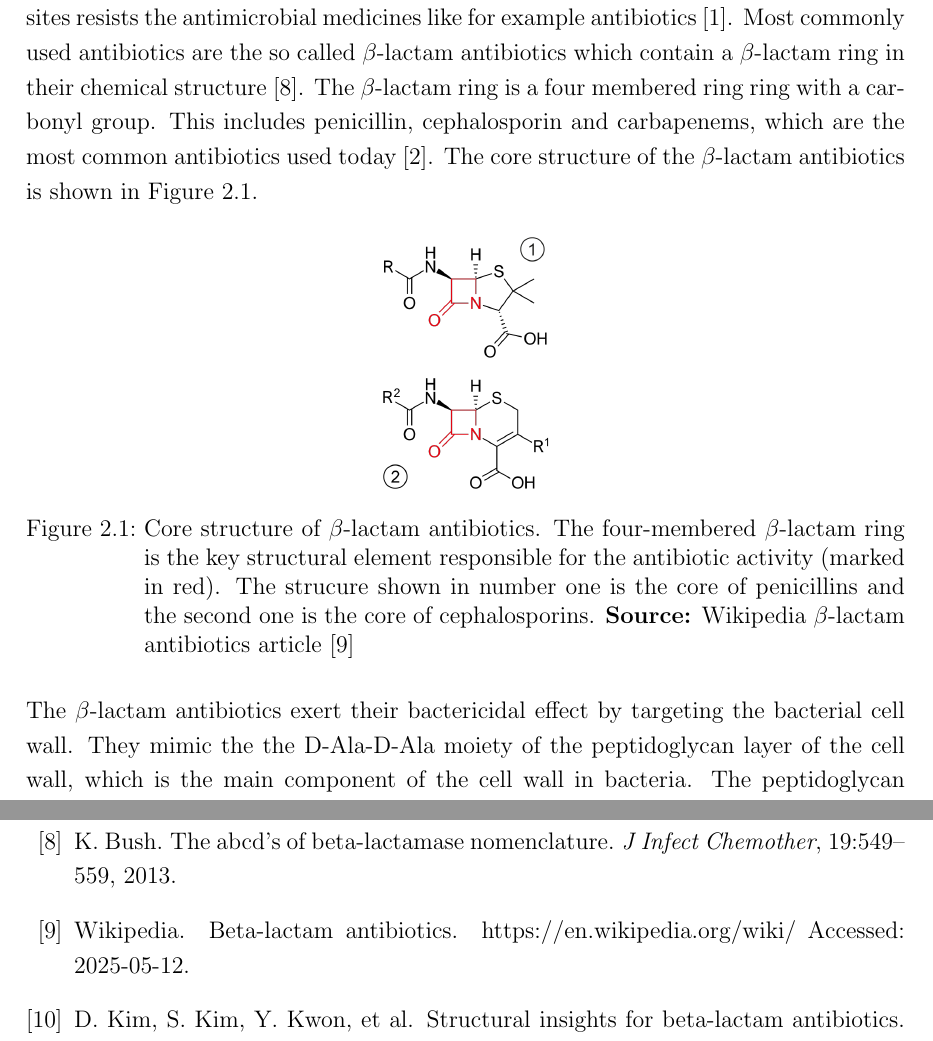
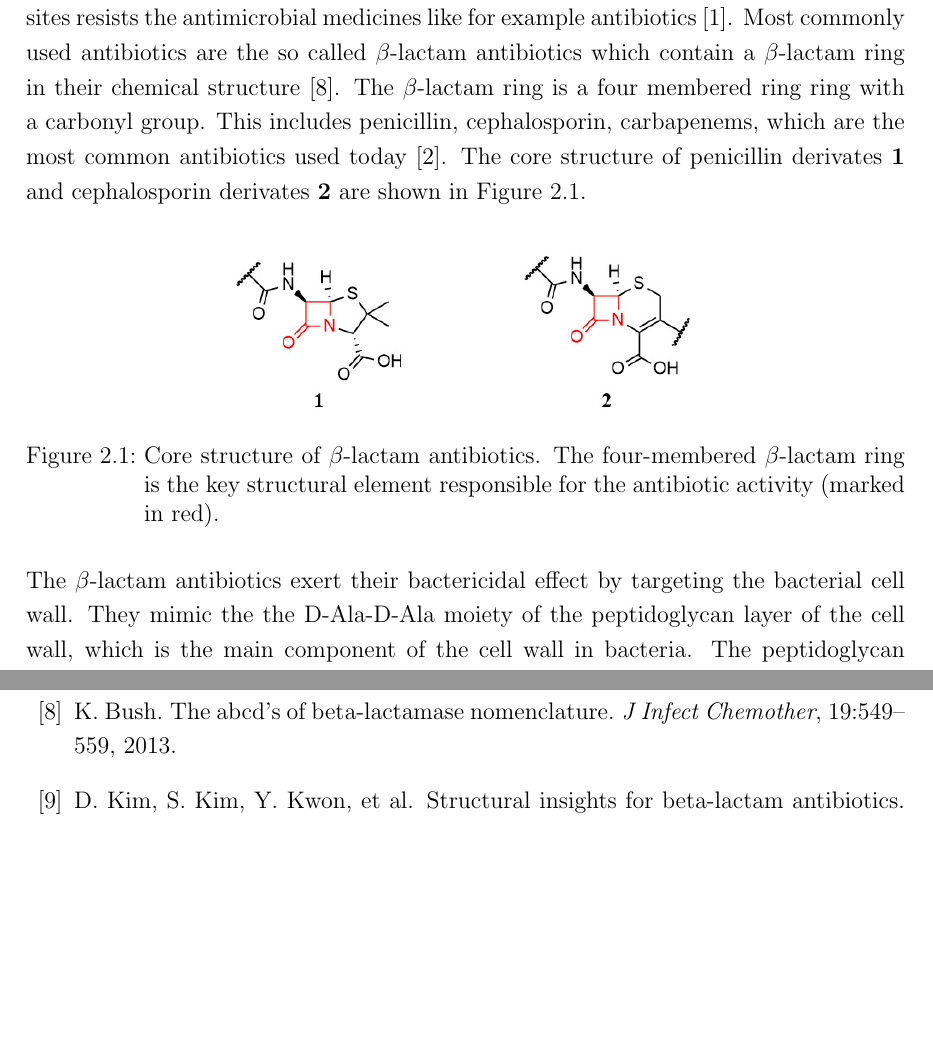
Before and after one commit to PyEED/understanding-antibiotic-resistance, a LaTeX thesis (Propaedeuticum/propaedeuticum_niklas_abraham_main.tex, which reads Propaedeuticum/002_theoretical_background.tex): two parts of pages 4 and 10 of 10, joined at a grey line, cut so that both start at the same text, the shorter picture padded with empty space. Compiled offline with pdfLaTeX.

Commit message:
update the pitcutr with help of arthur

```diff
--- a/Propaedeuticum/002_theoretical_background.tex
+++ b/Propaedeuticum/002_theoretical_background.tex
@@ -4,12 +4,12 @@
 % section about antibiotic resistance
 \section{Antibiotic resistance}
 
-Antibiotic resistance is definied as the the ability of bacteria, viruses, fungi and parasites resists the antimicrobial medicines like for example antibiotics \cite{who_antibiotic_resistance}. Most commonly used antibiotics are the so called $\beta$-lactam antibiotics which contain a $\beta$-lactam ring in their chemical structure \cite{bush2013}. The $\beta$-lactam ring is a four membered ring ring with a carbonyl group. This includes penicillin, cephalosporin and carbapenems, which are the most common antibiotics used today \cite{versporten2018}. The core structure of the $\beta$-lactam antibiotics is shown in Figure \ref{fig:beta_lactam_antibiotics}.
+Antibiotic resistance is definied as the the ability of bacteria, viruses, fungi and parasites resists the antimicrobial medicines like for example antibiotics \cite{who_antibiotic_resistance}. Most commonly used antibiotics are the so called $\beta$-lactam antibiotics which contain a $\beta$-lactam ring in their chemical structure \cite{bush2013}. The $\beta$-lactam ring is a four membered ring ring with a carbonyl group. This includes penicillin, cephalosporin, carbapenems, which are the most common antibiotics used today \cite{versporten2018}. The core structure of penicillin derivates \textbf{1} and cephalosporin derivates \textbf{2} are shown in Figure \ref{fig:beta_lactam_antibiotics}.
 
 \begin{figure}[htbp]
     \centering
-    \includegraphics[width=0.2\textwidth]{resources/images/beta_lactam_antibiotics_example.png}
-    \caption{Core structure of $\beta$-lactam antibiotics. The four-membered $\beta$-lactam ring is the key structural element responsible for the antibiotic activity (marked in red). The strucure shown in number one is the core of penicillins and the second one is the core of cephalosporins. \textbf{Source:} Wikipedia $\beta$-lactam antibiotics article \cite{wikipedia_beta_lactam_antibiotics}}
+    \includegraphics[width=0.6\textwidth]{resources/images/beta_lactam_antibiotics_example.jpeg}
+    \caption{Core structure of $\beta$-lactam antibiotics. The four-membered $\beta$-lactam ring is the key structural element responsible for the antibiotic activity (marked in red).}
     \label{fig:beta_lactam_antibiotics}
 \end{figure}
 
--- a/Propaedeuticum/propaedeuticum_niklas_abraham_main.tex
+++ b/Propaedeuticum/propaedeuticum_niklas_abraham_main.tex
@@ -85,6 +85,10 @@
 \setlength{\parindent}{0cm}
 \setcounter{secnumdepth}{3}
 \setcounter{tocdepth}{2}
+\addtokomafont{chapter}{\normalfont\bfseries}
+\addtokomafont{section}{\normalfont\bfseries}
+\addtokomafont{subsection}{\normalfont}
+\addtokomafont{subsubsection}{\normalfont}
 
 % -------------------------------------------------
 %              BEGIN DOCUMENT
```
Also changed, not shown: Propaedeuticum/references.bib (+0 -9 lines), Propaedeuticum/resources/images/beta_lactam_antibiotics_example.jpeg (added), Propaedeuticum/resources/images/beta_lactam_antibiotics_example.png (deleted).
